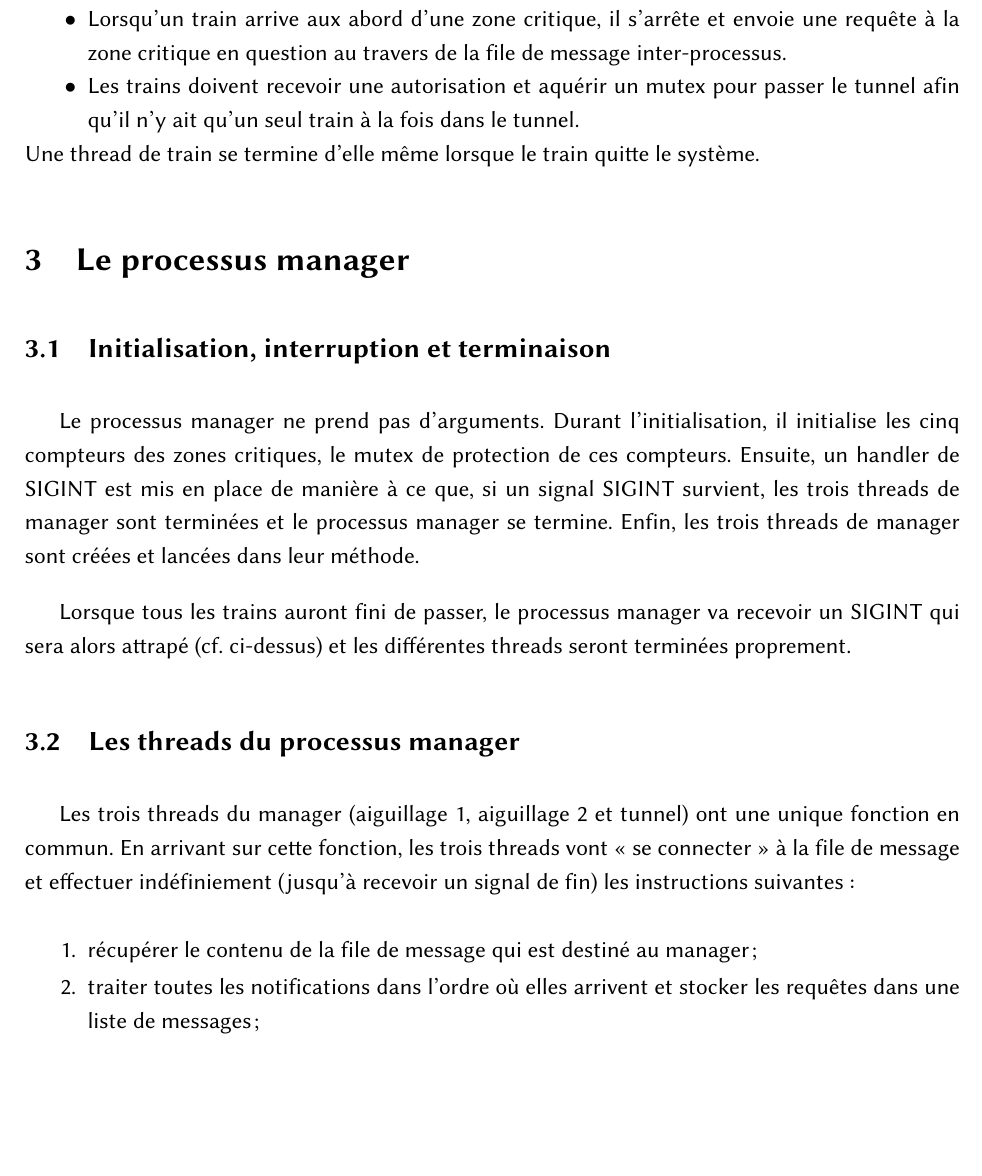
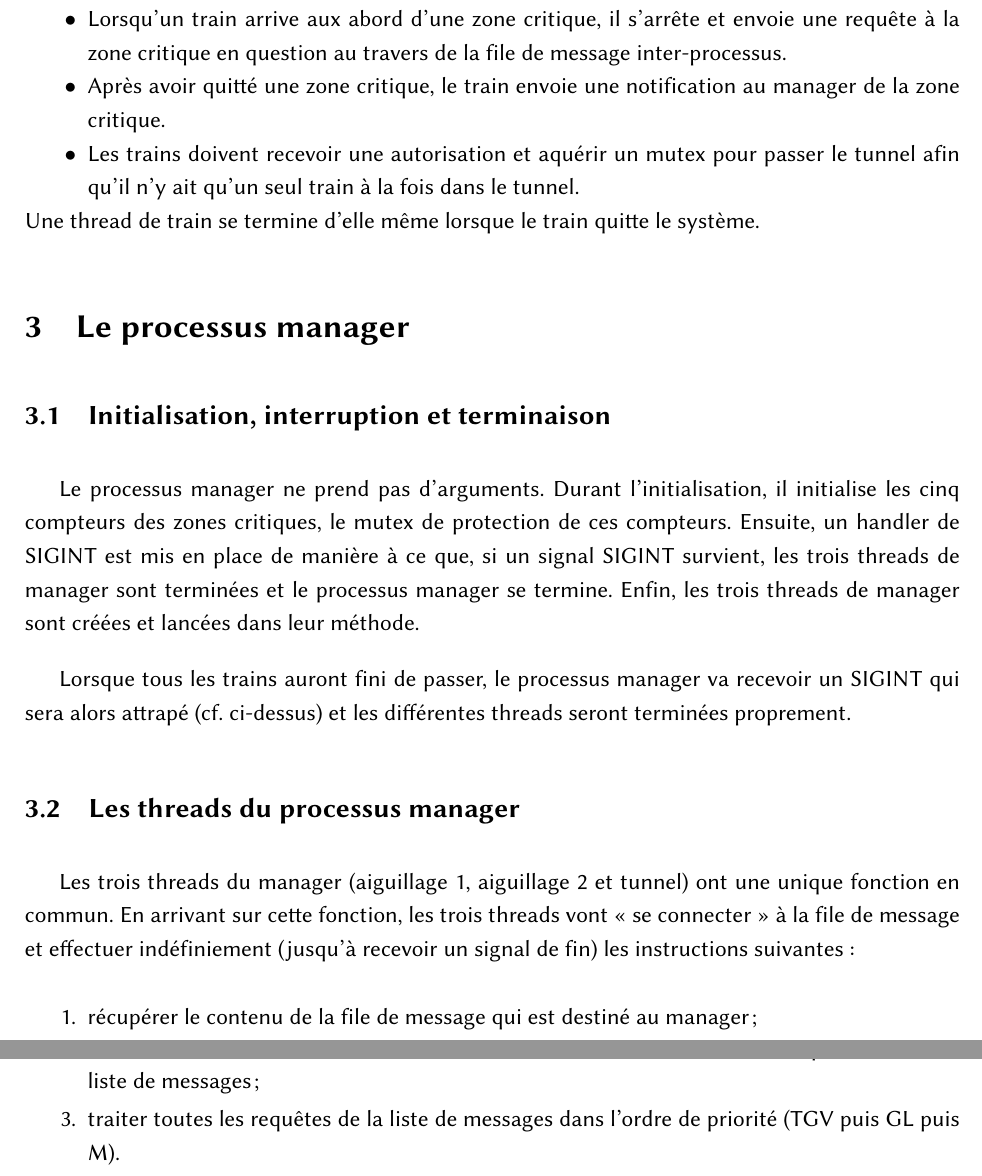
Before and after one commit to MrFouss/Tchoutchou-The-Train, a LaTeX document (report/lo41_rapport_brodat_belbachir.tex): part of page 5 of 6 before the commit and two parts of pages 5 and 6 of 6 after it, the two joined at a grey line, cut so that both start at the same text, the shorter picture padded with empty space. Compiled offline with pdfLaTeX.

Commit message:
modified few things in in report.

```diff
--- a/report/lo41_rapport_brodat_belbachir.tex
+++ b/report/lo41_rapport_brodat_belbachir.tex
@@ -72,7 +72,8 @@ Chaque thread de train a un comportement prédéfini en fonction de son type (Ma
 \begin{itemize}
 	\item Tous les trains sont considérés comme en dehors du sytème à leur démarrage. Il doivent recevoir une autorisation de la zone critique la plus proche pour entrer dans le système.
 	\item Lorsqu'un train arrive aux abord d'une zone critique, il s'arrête et envoie une requête à la zone critique en question au travers de la file de message inter-processus.
-	\item Les trains doivent recevoir une autorisation et aquérir un mutex pour passer le tunnel afin qu'il n'y ait qu'un seul train à la fois dans le tunnel.
+	\item Après avoir quitté une zone critique, le train envoie une notification au manager de la zone critique.
+	\item Les trains doivent recevoir une autorisation et aquérir un mutex pour passer le tunnel afin qu'il n'y ait qu'un seul train à la fois dans le tunnel.
 \end{itemize}
 Une thread de train se termine d'elle même lorsque le train quitte le système.
 
```
